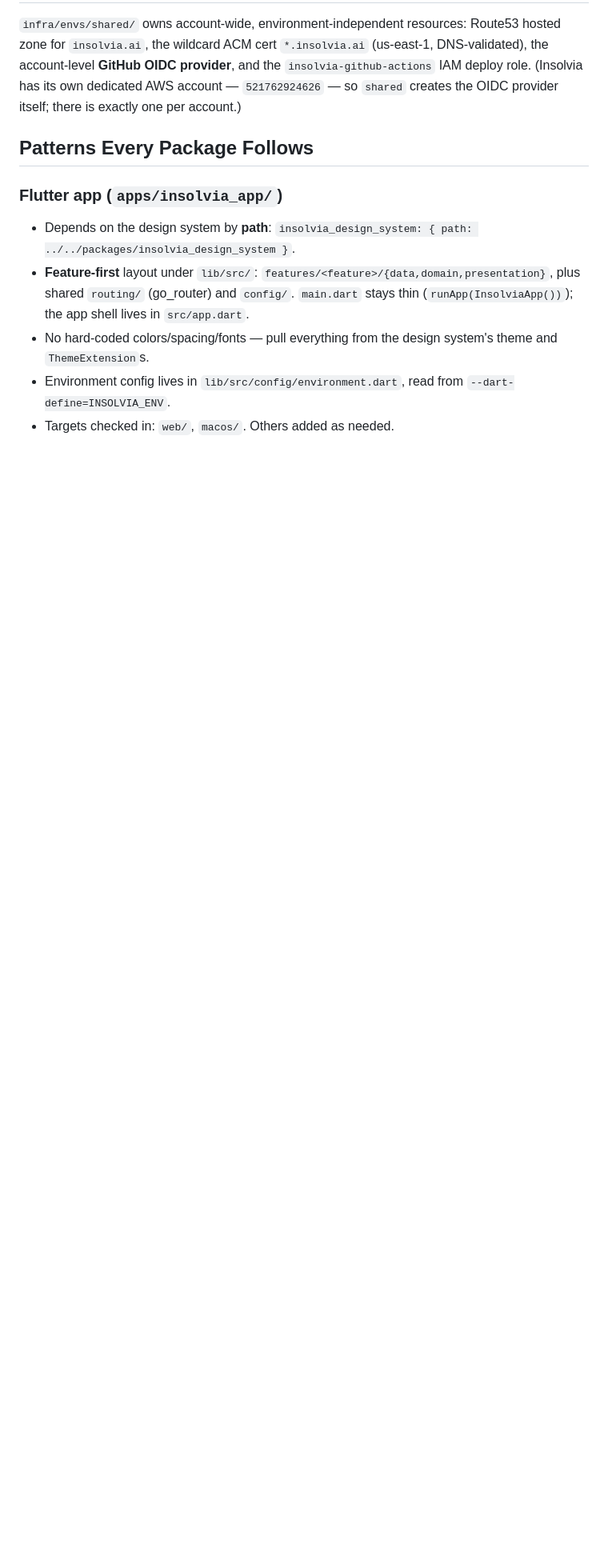
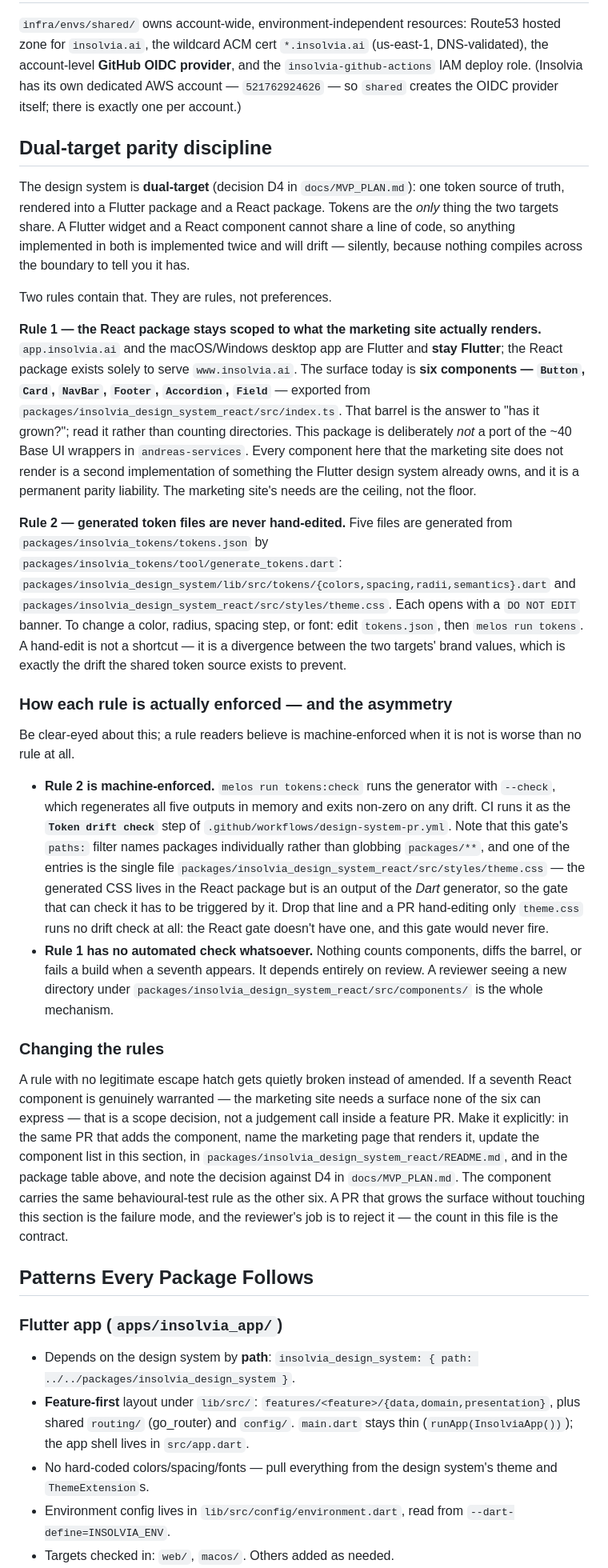
Before and after one commit to insolvia-ai/insolvia, a Markdown page: CLAUDE.md, the part around one of its changes. Shown at 80% size. Rendered like a GitHub page; blank space fills up the shorter version.

Commit message:
docs: consolidate the dual-target parity discipline into CLAUDE.md (#38)
Turns two rules that were scattered across per-package notes into one
headed, enforceable section: the React package stays scoped to what the
marketing site renders (six components, named), and generated token
files are never hand-edited.

States the reasoning (Flutter and React share tokens and nothing else,
so every extra React component is a permanent parity liability), names
the actual enforcement per rule, and gives an explicit amendment path
for when a seventh component is genuinely warranted.

Records the enforcement asymmetry honestly: the `Token drift check` step
lives only in design-system-pr.yml, whose `paths:` filter excludes the
React package, so a hand-edit of the generated theme.css alone is not
caught by CI; and the six-component limit has no automated check at all.

De-duplicates the earlier per-package paragraphs into pointers so
CLAUDE.md reads as one document rather than an append log.

Co-Authored-By: Claude Opus 4.8 <noreply@anthropic.com>

```diff
--- a/CLAUDE.md
+++ b/CLAUDE.md
@@ -53,6 +53,76 @@ Route53 hosted zone for `insolvia.ai`, the wildcard ACM cert `*.insolvia.ai`
 account — `521762924626` — so `shared` creates the OIDC provider itself; there
 is exactly one per account.)
 
+## Dual-target parity discipline
+
+The design system is **dual-target** (decision D4 in `docs/MVP_PLAN.md`): one
+token source of truth, rendered into a Flutter package and a React package.
+Tokens are the *only* thing the two targets share. A Flutter widget and a React
+component cannot share a line of code, so anything implemented in both is
+implemented twice and will drift — silently, because nothing compiles across the
+boundary to tell you it has.
+
+Two rules contain that. They are rules, not preferences.
+
+**Rule 1 — the React package stays scoped to what the marketing site actually
+renders.** `app.insolvia.ai` and the macOS/Windows desktop app are Flutter and
+**stay Flutter**; the React package exists solely to serve
+`www.insolvia.ai`. The surface today is **six components — `Button`, `Card`,
+`NavBar`, `Footer`, `Accordion`, `Field`** — exported from
+`packages/insolvia_design_system_react/src/index.ts`. That barrel is the answer
+to "has it grown?"; read it rather than counting directories. This package is
+deliberately *not* a port of the ~40 Base UI wrappers in `andreas-services`.
+Every component here that the marketing site does not render is a second
+implementation of something the Flutter design system already owns, and it is a
+permanent parity liability. The marketing site's needs are the ceiling, not the
+floor.
+
+**Rule 2 — generated token files are never hand-edited.** Five files are
+generated from `packages/insolvia_tokens/tokens.json` by
+`packages/insolvia_tokens/tool/generate_tokens.dart`:
+`packages/insolvia_design_system/lib/src/tokens/{colors,spacing,radii,semantics}.dart`
+and `packages/insolvia_design_system_react/src/styles/theme.css`. Each opens
+with a `DO NOT EDIT` banner. To change a color, radius, spacing step, or font:
+edit `tokens.json`, then `melos run tokens`. A hand-edit is not a shortcut — it
+is a divergence between the two targets' brand values, which is exactly the
+drift the shared token source exists to prevent.
+
+### How each rule is actually enforced — and the asymmetry
+
+Be clear-eyed about this; a rule readers believe is machine-enforced when it is
+not is worse than no rule at all.
+
+- **Rule 2 is machine-enforced.** `melos run tokens:check` runs the generator
+  with `--check`, which regenerates all five outputs in memory and exits
+  non-zero on any drift. CI runs it as the **`Token drift check`** step of
+  `.github/workflows/design-system-pr.yml`. Note that this gate's `paths:`
+  filter names packages individually rather than globbing `packages/**`, and
+  one of the entries is the single file
+  `packages/insolvia_design_system_react/src/styles/theme.css` — the generated
+  CSS lives in the React package but is an output of the *Dart* generator, so
+  the gate that can check it has to be triggered by it. Drop that line and a PR
+  hand-editing only `theme.css` runs no drift check at all: the React gate
+  doesn't have one, and this gate would never fire.
+- **Rule 1 has no automated check whatsoever.** Nothing counts components,
+  diffs the barrel, or fails a build when a seventh appears. It depends entirely
+  on review. A reviewer seeing a new directory under
+  `packages/insolvia_design_system_react/src/components/` is the whole
+  mechanism.
+
+### Changing the rules
+
+A rule with no legitimate escape hatch gets quietly broken instead of amended.
+If a seventh React component is genuinely warranted — the marketing site needs
+a surface none of the six can express — that is a scope decision, not a
+judgement call inside a feature PR. Make it explicitly: in the same PR that adds
+the component, name the marketing page that renders it, update the component
+list in this section, in
+`packages/insolvia_design_system_react/README.md`, and in the package table
+above, and note the decision against D4 in `docs/MVP_PLAN.md`. The component
+carries the same behavioural-test rule as the other six. A PR that grows the
+surface without touching this section is the failure mode, and the reviewer's
+job is to reject it — the count in this file is the contract.
+
 ## Patterns Every Package Follows
 
 ### Flutter app (`apps/insolvia_app/`)
```
Also changed, not shown: other parts of CLAUDE.md (+5 -5 lines).
